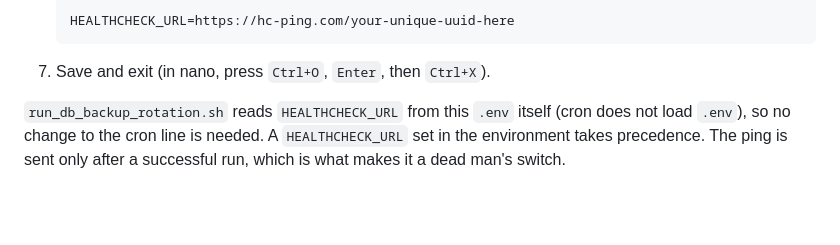
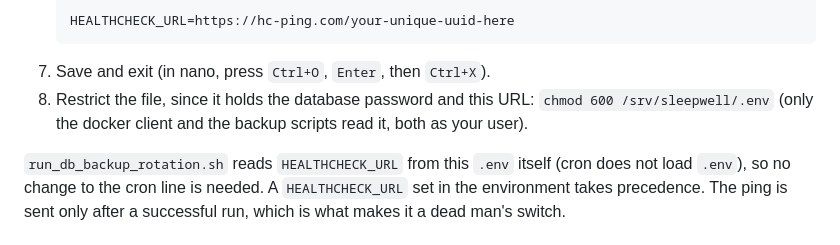
Before and after one commit to Notascooby25/sleep-wellness-tracker, a Markdown page: docs/backup-deployment-steps.md, the part around the change. Drawn GitHub-style; blank space fills up the shorter version.

````diff
--- a/docs/backup-deployment-steps.md
+++ b/docs/backup-deployment-steps.md
@@ -37,6 +37,7 @@ We are using a "dead man's switch" approach to alerting. Instead of the script t
    HEALTHCHECK_URL=https://hc-ping.com/your-unique-uuid-here
    ```
 7. Save and exit (in nano, press `Ctrl+O`, `Enter`, then `Ctrl+X`).
+8. Restrict the file, since it holds the database password and this URL: `chmod 600 /srv/sleepwell/.env` (only the docker client and the backup scripts read it, both as your user).
 
 `run_db_backup_rotation.sh` reads `HEALTHCHECK_URL` from this `.env` itself (cron does not load `.env`), so no change to the cron line is needed. A `HEALTHCHECK_URL` set in the environment takes precedence. The ping is sent only after a successful run, which is what makes it a dead man's switch.
 
````
Also changed, not shown: docs/nuc-backup-overview.md (+6 -2 lines).
